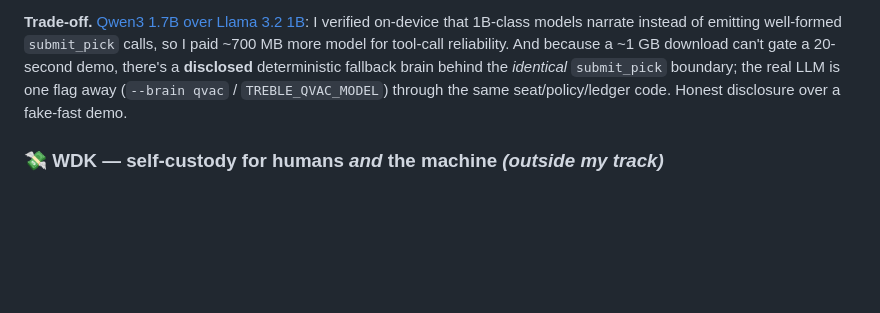
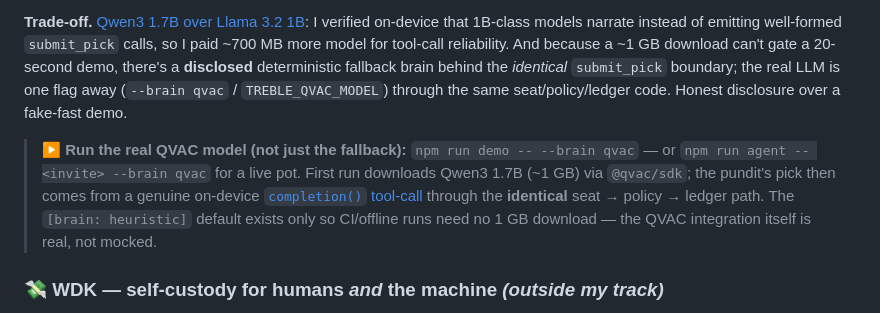
Before and after one commit to edycutjong/treble, a Markdown page: JUDGES.md, the part around the change. Drawn GitHub-style; blank space fills up the shorter version.

```diff
--- a/JUDGES.md
+++ b/JUDGES.md
@@ -47,6 +47,8 @@ The pundit can stake and pick like anyone; it **cannot** vote on the result, loc
 
 **Trade-off.** [Qwen3 1.7B over Llama 3.2 1B](https://github.com/edycutjong/treble/blob/1533d47160654eaa48ab3f07a756636bd513605a/src/agent/brains/qvac.js#L8-L13): I verified on-device that 1B-class models narrate instead of emitting well-formed `submit_pick` calls, so I paid ~700 MB more model for tool-call reliability. And because a ~1 GB download can't gate a 20-second demo, there's a **disclosed** deterministic fallback brain behind the *identical* `submit_pick` boundary; the real LLM is one flag away (`--brain qvac` / `TREBLE_QVAC_MODEL`) through the same seat/policy/ledger code. Honest disclosure over a fake-fast demo.
 
+> **▶ Run the real QVAC model (not just the fallback):** `npm run demo -- --brain qvac` — or `npm run agent -- <invite> --brain qvac` for a live pot. First run downloads Qwen3 1.7B (~1 GB) via `@qvac/sdk`; the pundit's pick then comes from a genuine on-device [`completion()` tool-call](https://github.com/edycutjong/treble/blob/1533d47160654eaa48ab3f07a756636bd513605a/src/agent/brains/qvac.js#L67-L132) through the **identical** seat → policy → ledger path. The `[brain: heuristic]` default exists only so CI/offline runs need no 1 GB download — the QVAC integration itself is real, not mocked.
+
 ### 💸 WDK — self-custody for humans *and* the machine *(outside my track)*
 **Why.** Every participant — including the AI — must hold their own keys and stake their own money, and the agent must be autonomous yet **bounded**. WDK gives self-custodial wallets plus a real Transaction-Policy engine, so "bounded autonomy" is enforced by the wallet, not by my app code.
 
```
Also changed, not shown: README.md (+2 -0 lines).
